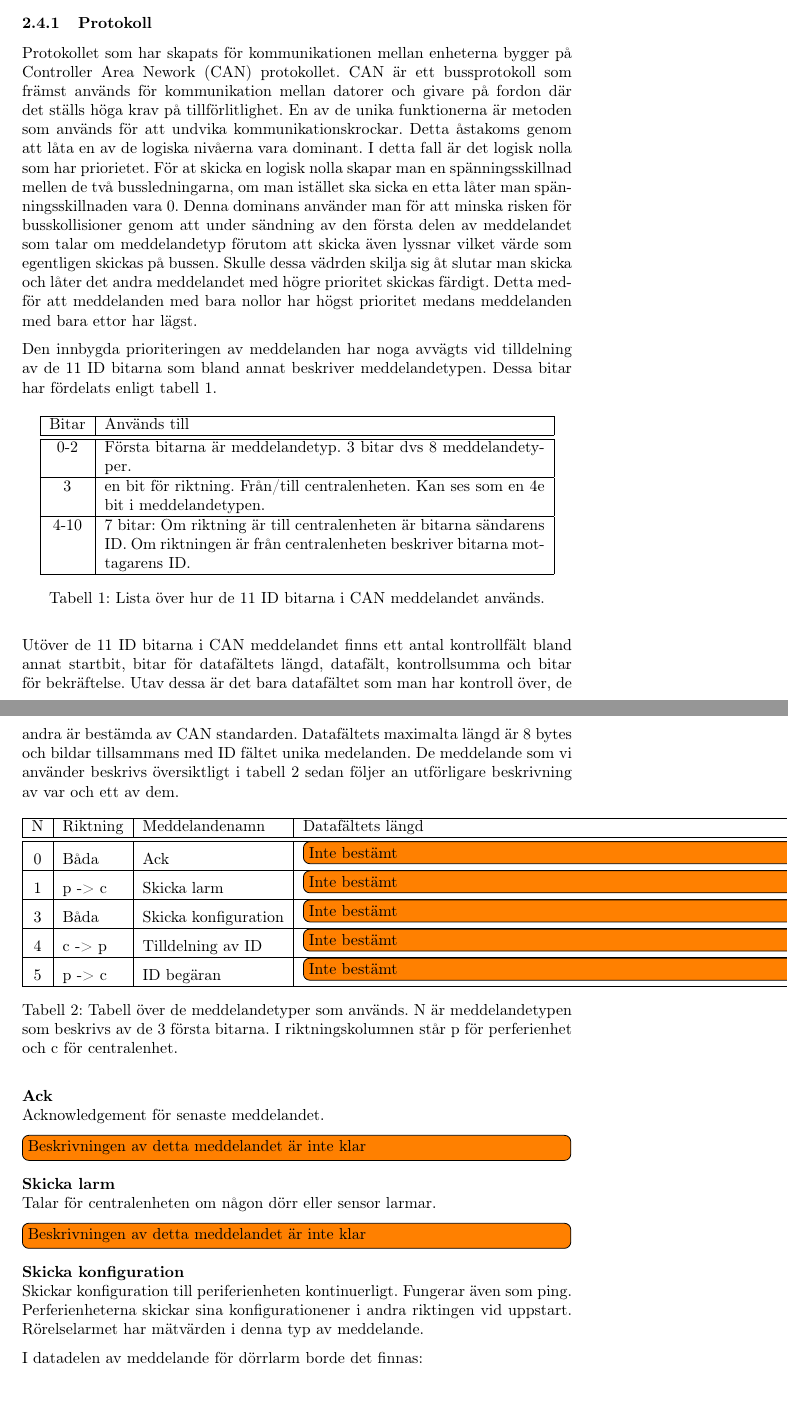
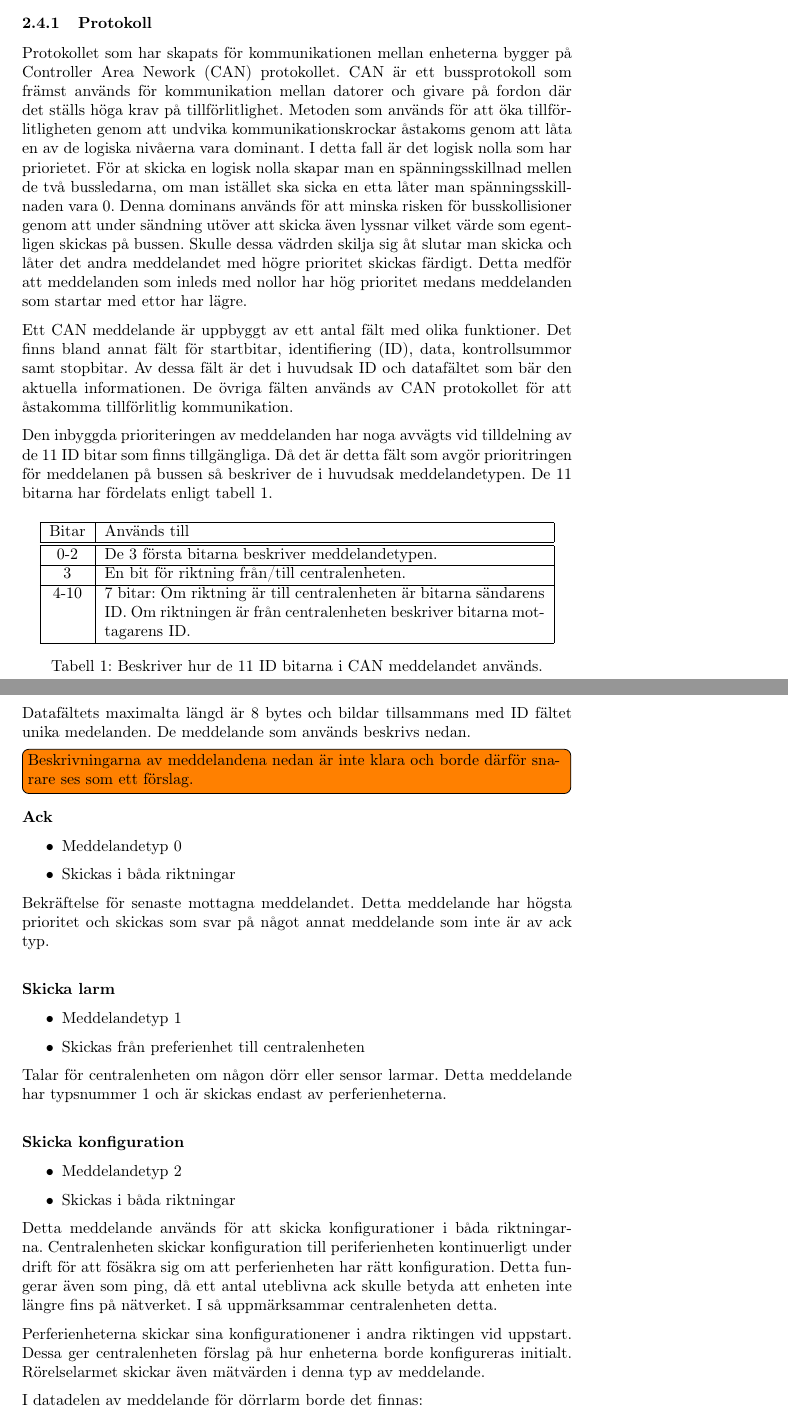
Before and after one commit to athornblom/DAT290-Larmsystem, a LaTeX document (dokumentation/projektrapport/Rapportutkast1.TeX, which reads dokumentation/protokoll/protokollInput.tex): two parts of pages 5 and 6 of 7, joined at a grey line, cut so that both start at the same text. Compiled offline with pdfLaTeX.

Commit message:
Justerar CAN kapitlet

```diff
--- a/dokumentation/protokoll/protokollInput.tex
+++ b/dokumentation/protokoll/protokollInput.tex
@@ -1,50 +1,55 @@
-Protokollet som har skapats för kommunikationen mellan enheterna bygger på Controller Area Nework (CAN) protokollet. CAN är ett bussprotokoll som främst används för kommunikation mellan datorer och givare på fordon där det ställs höga krav på tillförlitlighet. En av de unika funktionerna är metoden som används för att undvika kommunikationskrockar. Detta åstakoms genom att låta en av de logiska nivåerna vara dominant. I detta fall är det logisk nolla som har priorietet. För at skicka en logisk nolla skapar man en spänningsskillnad mellen de två bussledningarna, om man istället ska sicka en etta låter man spänningsskillnaden vara 0. Denna dominans använder man för att minska risken för busskollisioner genom att under sändning av den första delen av meddelandet som talar om meddelandetyp förutom att skicka även lyssnar vilket värde som egentligen skickas på bussen. Skulle dessa vädrden skilja sig åt slutar man skicka och låter det andra meddelandet med högre prioritet skickas färdigt. Detta medför att meddelanden med bara nollor har högst prioritet medans meddelanden med bara ettor har lägst.
+Protokollet som har skapats för kommunikationen mellan enheterna bygger på Controller Area Nework (CAN) protokollet. CAN är ett bussprotokoll som främst används för kommunikation mellan datorer och givare på fordon där det ställs höga krav på tillförlitlighet. Metoden som används för att öka tillförlitligheten genom att undvika kommunikationskrockar åstakoms genom att låta en av de logiska nivåerna vara dominant. I detta fall är det logisk nolla som har priorietet. För at skicka en logisk nolla skapar man en spänningsskillnad mellen de två bussledarna, om man istället ska sicka en etta låter man spänningsskillnaden vara 0. Denna dominans används för att minska risken för busskollisioner genom att under sändning utöver att skicka även lyssnar vilket värde som egentligen skickas på bussen. Skulle dessa vädrden skilja sig åt slutar man skicka och låter det andra meddelandet med högre prioritet skickas färdigt. Detta medför att meddelanden som inleds med nollor har hög prioritet medans meddelanden som startar med ettor har lägre.
 
-Den innbygda prioriteringen av meddelanden har noga avvägts vid tilldelning av de 11 ID bitarna som bland annat beskriver meddelandetypen. Dessa bitar har fördelats enligt tabell \ref{tab:idbitar}.
+Ett CAN meddelande är uppbyggt av ett antal fält med olika funktioner. Det finns bland annat fält för startbitar, identifiering (ID), data, kontrollsummor samt stopbitar. Av dessa fält är det i huvudsak ID och datafältet som bär den aktuella informationen. De övriga fälten används av CAN protokollet för att åstakomma tillförlitlig kommunikation.
+
+Den inbyggda prioriteringen av meddelanden har noga avvägts vid tilldelning av de 11 ID bitar som finns tillgängliga. Då det är detta fält som avgör prioritringen för meddelanen på bussen så beskriver de i huvudsak meddelandetypen. De 11 bitarna har fördelats enligt tabell \ref{tab:idbitar}.
 
 \begin{table}[H]
 	\centering
 	\begin{tabular}{|c|p{0.8\textwidth}|}
 		\hline
 		Bitar 	& Används till \\ \hline \hline
-		0-2		& Första bitarna är meddelandetyp. 3 bitar dvs 8 meddelandetyper. \\ \hline
-		3		& en bit för riktning. Från/till centralenheten. Kan ses som en 4e bit i meddelandetypen. \\ \hline
+		0-2		& De 3 första bitarna beskriver meddelandetypen. \\ \hline
+		3		& En bit för riktning från/till centralenheten. \\ \hline
 		4-10	& 7 bitar:
 		Om riktning är till centralenheten är bitarna sändarens ID.
 		Om riktningen är från centralenheten beskriver bitarna mottagarens ID. \\ \hline
 
 	\end{tabular}
-	\caption{Lista över hur de 11 ID bitarna i CAN meddelandet används.}
+	\caption{Beskriver hur de 11 ID bitarna i CAN meddelandet används.}
 	\label{tab:idbitar}
 \end{table}
 
-Utöver de 11 ID bitarna i CAN meddelandet finns ett antal kontrollfält bland annat startbit, bitar för datafältets längd, datafält, kontrollsumma och bitar för bekräftelse. Utav dessa är det bara datafältet som man har kontroll över, de andra är bestämda av CAN standarden. Datafältets maximalta längd är 8 bytes och bildar tillsammans med ID fältet unika medelanden. De meddelande som vi använder beskrivs översiktligt i tabell \ref{tab:meddelandetyper} sedan följer an utförligare beskrivning av var och ett av dem.
 
-\begin{table}[H]
-	\centering
-	\begin{tabular}{|c|l|l|l|}
-		\hline
-		N & Riktning 	& Meddelandenamn 	& Datafältets längd \\ \hline \hline
-		0 & Båda 		& Ack 						& \todo[inline]{Inte bestämt} \\ \hline
-		1 & p -> c 	& Skicka larm 			& \todo[inline]{Inte bestämt} \\ \hline
-		3 & Båda 		& Skicka konfiguration 	& \todo[inline]{Inte bestämt} \\ \hline
-		4 & c -> p 	& Tilldelning av ID 		& \todo[inline]{Inte bestämt} \\ \hline
-		5 & p -> c 	& ID begäran 			& \todo[inline]{Inte bestämt} \\ \hline
-	\end{tabular}
-	\caption{Tabell över de meddelandetyper som används. N är meddelandetypen som beskrivs av de 3 första bitarna. I riktningskolumnen står p för perferienhet och c för centralenhet.}
-	\label{tab:meddelandetyper}
-\end{table}
+Datafältets maximalta längd är 8 bytes och bildar tillsammans med ID fältet unika medelanden. De meddelande som används beskrivs nedan.
 
-\textbf{Ack} \\
-Acknowledgement för senaste meddelandet.
-\todo[inline]{Beskrivningen av detta meddelandet är inte klar}
 
-\textbf{Skicka larm} \\
-Talar för centralenheten om någon dörr eller sensor larmar.
-\todo[inline]{Beskrivningen av detta meddelandet är inte klar}
+\todo[inline]{Beskrivningarna av meddelandena nedan är inte klara och borde därför snarare ses som ett förslag.}
 
-\textbf{Skicka konfiguration} \\
-Skickar konfiguration till periferienheten kontinuerligt. Fungerar även som ping. Perferienheterna skickar sina konfigurationener i andra riktingen vid uppstart. Rörelselarmet har mätvärden i denna typ av meddelande.
+\textbf{Ack}
+\begin{itemize}
+    \item Meddelandetyp 0
+    \item Skickas i båda riktningar
+\end{itemize}
+Bekräftelse för senaste mottagna meddelandet. Detta meddelande har högsta prioritet och skickas som svar på något annat meddelande som inte är av ack typ. \\
+
+
+\textbf{Skicka larm}
+\begin{itemize}
+    \item Meddelandetyp 1
+    \item Skickas från preferienhet till centralenheten
+\end{itemize}
+Talar för centralenheten om någon dörr eller sensor larmar. Detta meddelande har typsnummer 1 och är skickas endast av perferienheterna. \\
+
+
+\textbf{Skicka konfiguration}
+\begin{itemize}
+    \item Meddelandetyp 2
+    \item Skickas i båda riktningar
+\end{itemize}
+Detta meddelande används för att skicka konfigurationer i båda riktningarna. Centralenheten skickar konfiguration till periferienheten kontinuerligt under drift för att fösäkra sig om att perferienheten har rätt konfiguration. Detta fungerar även som ping, då ett antal uteblivna ack skulle betyda att enheten inte längre fins på nätverket. I så uppmärksammar centralenheten detta.
+
+Perferienheterna skickar sina konfigurationener i andra riktingen vid uppstart. Dessa ger centralenheten förslag på hur enheterna borde konfigureras initialt. Rörelselarmet skickar även mätvärden i denna typ av meddelande.
 
 I datadelen av meddelande för dörrlarm borde det finnas:
 \begin{itemize}
```
Also changed, not shown: dokumentation/protokoll/protokollInput.tex (21 more changed lines).
